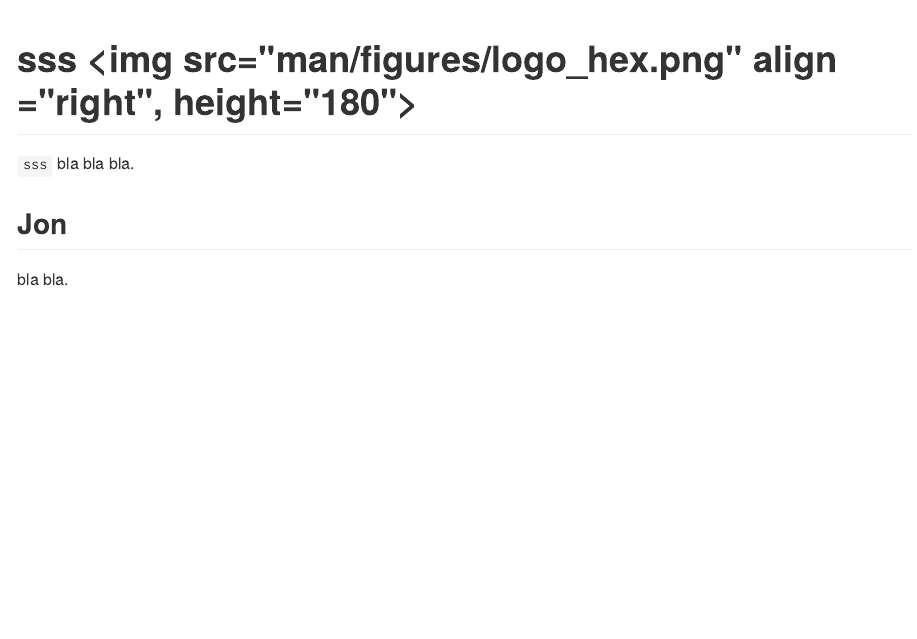
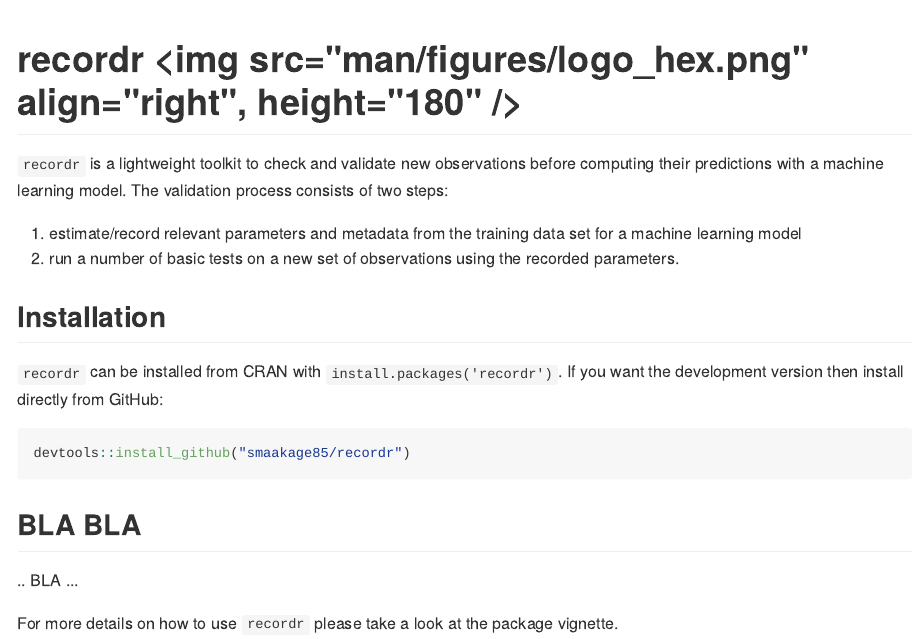
Before and after one commit to smaakage85/recorder, an R Markdown document (README.Rmd): the page in a window 1100 px wide, from its top. The pictures show the output file README.md that the author committed with the source, drawn offline in the style of GitHub; badge pictures from the web are left out.

Commit message:
Improvements to README.Rmd

````diff
--- a/README.Rmd
+++ b/README.Rmd
@@ -5,7 +2,7 @@ date: "8/1/2019"
-output:
-  md_document:
-    variant: markdown_github
+output: github_document
 ---
 
-```{r setup, include=FALSE}
-knitr::opts_chunk$set(echo = TRUE)
+<!-- README.md is generated from README.Rmd. Please edit that file -->
+
+```{r, echo = FALSE}
+knitr::opts_chunk$set(
@@ -14,7 +16,27 @@ knitr::opts_chunk$set(echo = TRUE)
 
-# sss <img src="man/figures/logo_hex.png" align ="right", height="180">
+[![Travis-CI Build Status](https://travis-ci.org/smaakage85/customsteps.svg?branch=master)](https://travis-ci.org/smaakage85/recordr)
 
-`sss` bla bla bla.
+`recordr` is a lightweight toolkit to check and validate new observations
+before computing their predictions with a machine learning model. The
+validation process consists of two steps:
 
-## Jon
-bla bla.
+1. estimate/record relevant parameters and metadata from the training data set for a machine learning
+model
+2. run a number of basic tests on a new set of observations
+using the recorded parameters.
+
+## Installation
+
+`recordr` can be installed from CRAN with `install.packages('recordr')`.
+If you want the development version then install directly from GitHub:
+
+```{r, eval = FALSE}
+devtools::install_github("smaakage85/recordr")
+```
+
+## BLA BLA
+
+.. BLA ...
+
+For more details on how to use `recordr` please take a look at the
+package vignette.
````
Also changed, not shown: README.md, README.Rmd (8 more changed lines).
